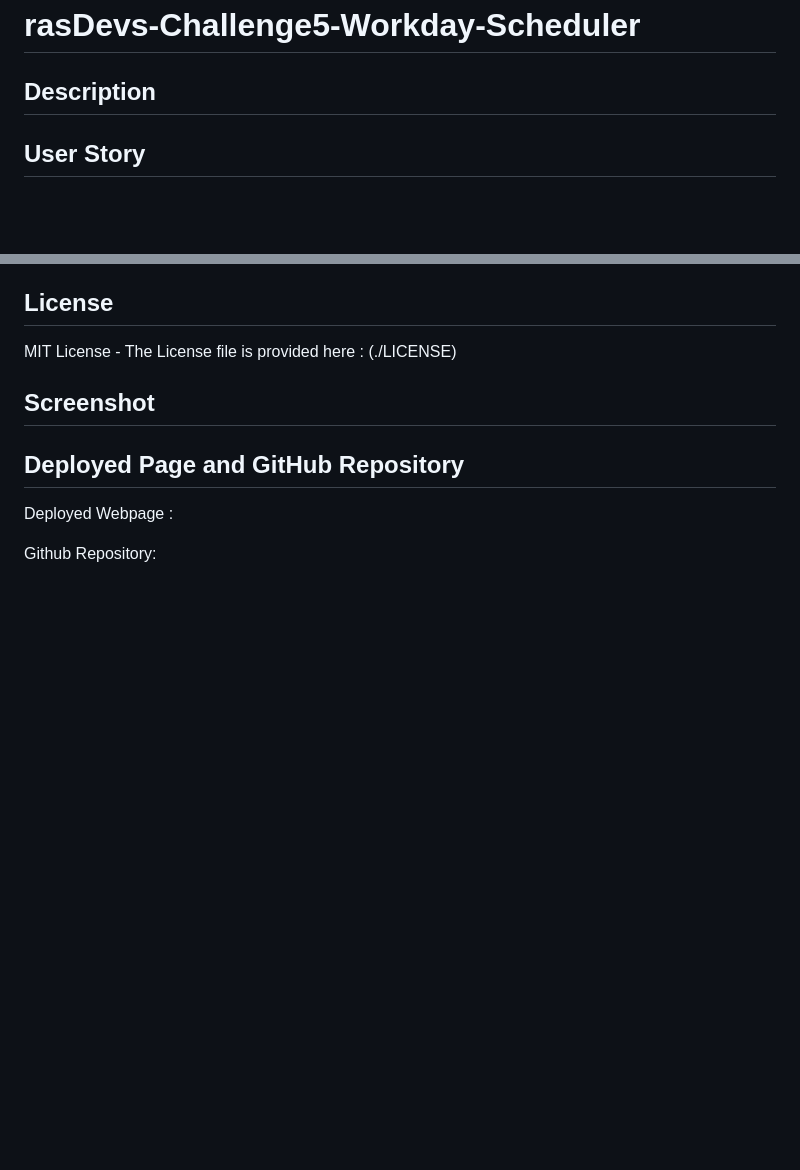
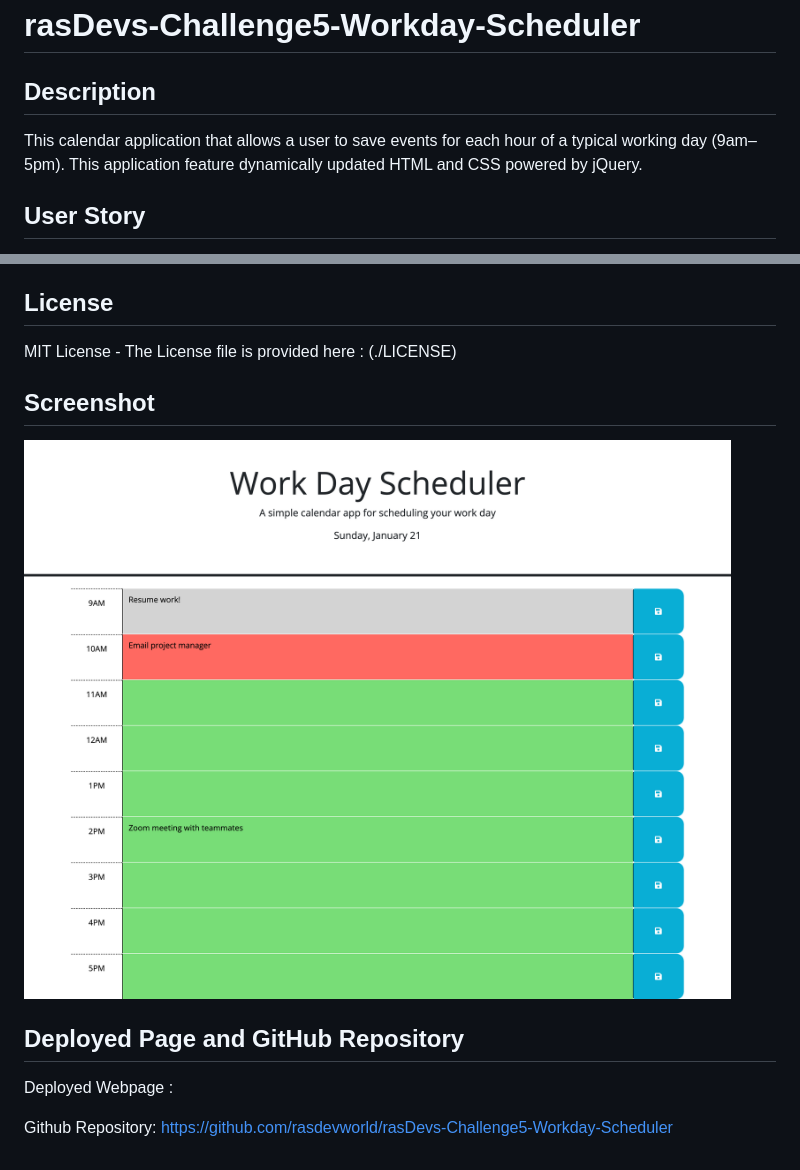
Before and after one commit to rasdevworld/rasDev-Challenge5-Workday-Scheduler, a Markdown page: README.md, 2 parts joined by grey strips. Rendered like a GitHub page; pictures changed too: assets/images/workday-scheduler.png (added); blank space fills up the shorter version.

Commit message:
updated css and README file, added image to the images folder

```diff
--- a/README.md
+++ b/README.md
@@ -1,6 +1,8 @@
 # rasDevs-Challenge5-Workday-Scheduler
 
 ## Description
+
+This calendar application that allows a user to save events for each hour of a typical working day (9am&ndash;5pm). This application feature dynamically updated HTML and CSS powered by jQuery.
 
 ## User Story
 
@@ -30,10 +32,10 @@ MIT License - The License file is provided here : (./LICENSE)
 
 ## Screenshot
 
-
+![Alt text](assets/images/workday-scheduler.png)
 
 ## Deployed Page and GitHub Repository
 
 Deployed Webpage :
 
-Github Repository:
+Github Repository: https://github.com/rasdevworld/rasDevs-Challenge5-Workday-Scheduler
```
Also changed, not shown: 3 other files.
